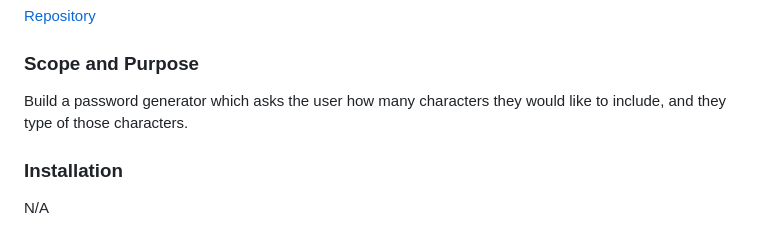
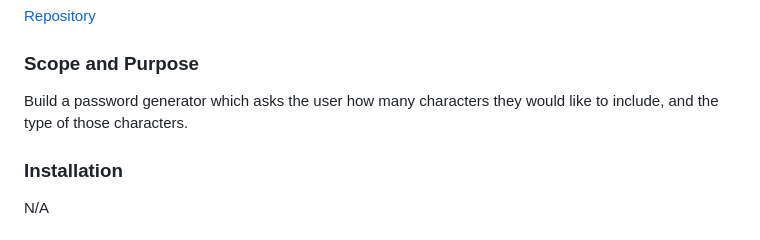
Before and after one commit to TweetingCynical/password-generator, a Markdown page: README.md, the part around the change. Drawn GitHub-style.

Commit message:
Minor spelling correction.

```diff
--- a/README.md
+++ b/README.md
@@ -10,7 +10,7 @@
 
 ### Scope and Purpose
 
-Build a password generator which asks the user how many characters they would like to include, and they type of those characters.
+Build a password generator which asks the user how many characters they would like to include, and the type of those characters.
 
 ### Installation
 
```
